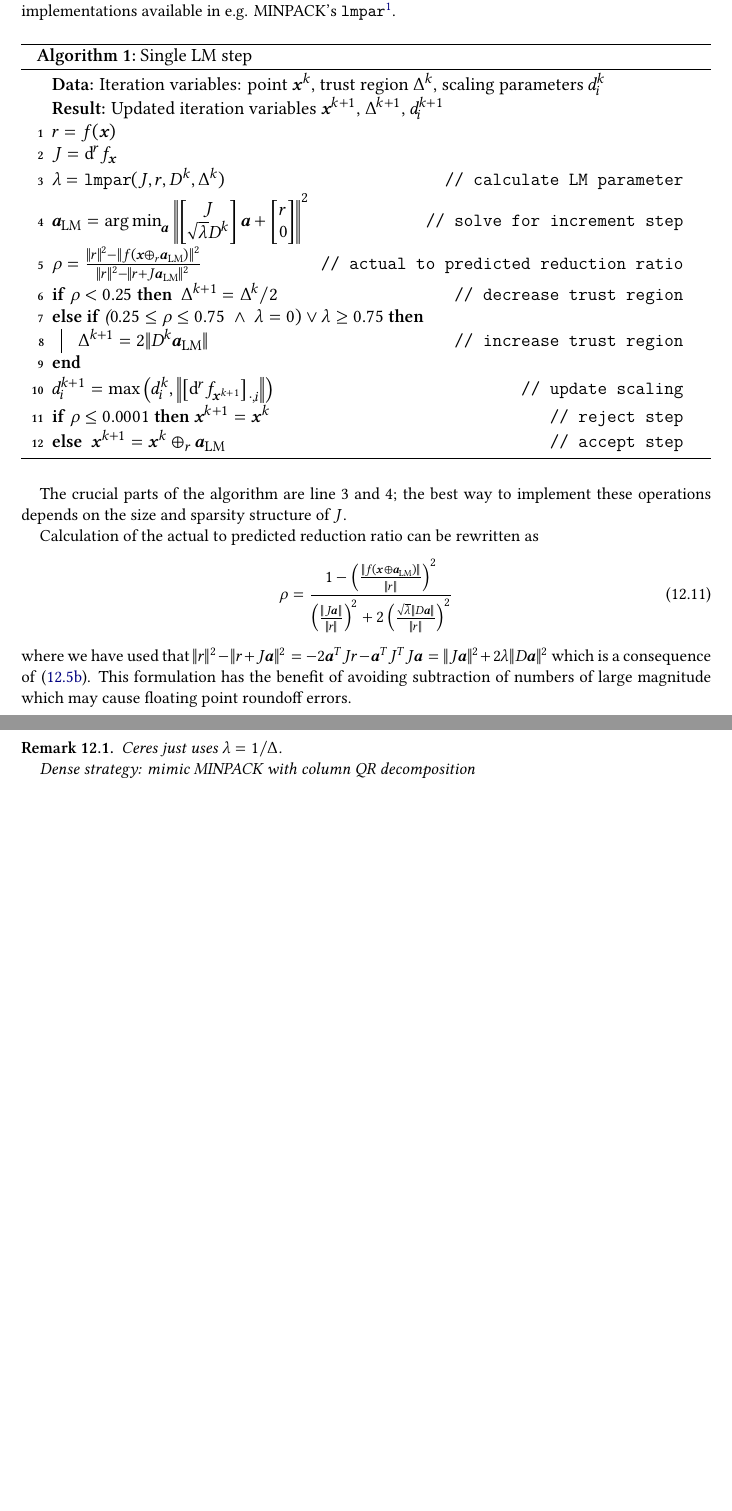
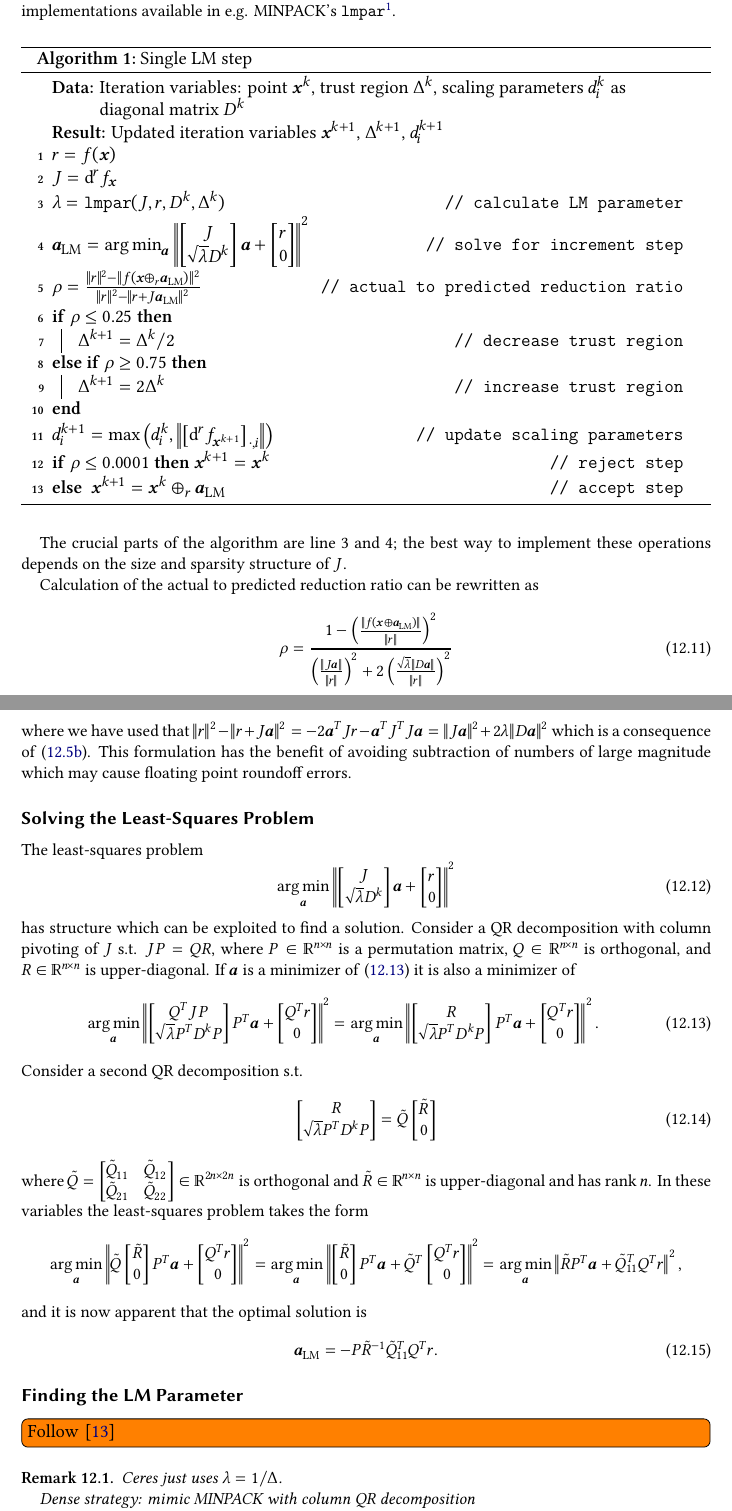
Before and after one commit to pettni/smooth, a LaTeX thesis (book/root.tex, which reads book/chapters/optimization_I.tex): two parts of pages 69 and 70 of 96, joined at a grey line, cut so that both start at the same text, the shorter picture padded with empty space. Compiled offline with XeLaTeX.

Commit message:
LS solving via QR decomposition

```diff
--- a/book/chapters/optimization_I.tex
+++ b/book/chapters/optimization_I.tex
@@ -93,7 +93,7 @@ A complete Levenberg-Marquardt procedure is shown in Algorithm \ref{algo:lm}. Th
 
 \begin{algorithm}
   \DontPrintSemicolon
-  \KwData{Iteration variables: point $\x^k$, trust region $\Delta^k$, scaling parameters $d_i^k$}
+  \KwData{Iteration variables: point $\x^k$, trust region $\Delta^k$, scaling parameters $d_i^k$ as diagonal matrix $D^{k}$}
   \KwResult{Updated iteration variables $\x^{k+1}$, $\Delta^{k+1}$, $d_i^{k+1}$}
 
   $r = f(\x)$\;
@@ -101,11 +101,13 @@ A complete Levenberg-Marquardt procedure is shown in Algorithm \ref{algo:lm}. Th
   $\lambda = \mathtt{lmpar}(J, r, D^k, \Delta^{k})$ \tcp*[r]{calculate LM parameter}
   $\a_\mathrm{LM} = \argmin_{\a} \left\| \begin{bmatrix} J \\ \sqrt{\lambda} D^k \end{bmatrix} \a + \begin{bmatrix} r \\ 0 \end{bmatrix} \right\|^2$ \tcp*[r]{solve for increment step}
   $\rho = \frac{ \| r \|^2 - \| f(\x \oplus_r \a_\mathrm{LM}) \|^2 }{\| r \|^2 - \| r + J \a_\mathrm{LM} \|^2}$ \tcp*[r]{actual to predicted reduction ratio}
-  \lIf(\tcp*[f]{decrease trust region}){$\rho < 0.25$}{ $\Delta^{k+1} = \Delta^k / 2$}
-  \ElseIf(){($0.25 \leq \rho \leq 0.75 \; \land \; \lambda = 0) \lor \lambda \geq 0.75$}{
-    $\Delta^{k+1} = 2 \| D^k \a_\mathrm{LM} \|$ \tcp*[r]{increase trust region}
+  \uIf{$\rho \leq 0.25$}{
+    $\Delta^{k+1} = \Delta^k / 2$ \tcp*[f]{decrease trust region}
   }
-  $d_i^{k+1} = \max \left(d_i^k, \left\| \left[ \mathrm{d}^r f_{\x^{k+1}} \right]_{\cdot, i} \right\| \right)$ \tcp*[r]{update scaling}
+  \ElseIf(){$\rho \geq 0.75$}{
+    $\Delta^{k+1} = 2 \Delta^{k}$ \tcp*[r]{increase trust region}
+  }
+  $d_i^{k+1} = \max \left(d_i^k, \left\| \left[ \mathrm{d}^r f_{\x^{k+1}} \right]_{\cdot, i} \right\| \right)$ \tcp*[r]{update scaling parameters}
   \lIf(\tcp*[f]{reject step}){$\rho \leq 0.0001$}{$\x^{k+1} = \x^k$}
   \lElse(\tcp*[f]{accept step}){ $\x^{k+1} = \x^k \oplus_r \a_\mathrm{LM}$}
 
@@ -121,6 +123,40 @@ Calculation of the actual to predicted reduction ratio can be rewritten as
 \end{equation}
 where we have used that $\| r \|^2 - \| r + J \a \|^2 = -2 \a^T J r - \a^T J^T J \a = \| J \a \|^2 + 2 \lambda \| D \a \|^2$ which is a consequence of \eqref{eq:lm_normaleqs}. This formulation has the benefit of avoiding subtraction of numbers of large magnitude which may cause floating point roundoff errors.
 
+
+\subsubsection{Solving the Least-Squares Problem}
+The least-squares problem
+\begin{equation}
+  \label{eq:lm_structured_ls}
+  \argmin_{\a} \left\| \begin{bmatrix} J \\ \sqrt{\lambda} D^k \end{bmatrix} \a + \begin{bmatrix} r \\ 0 \end{bmatrix} \right\|^2
+\end{equation}
+has structure which can be exploited to find a solution. Consider a QR decomposition with column pivoting of $J$ s.t. $J P = Q R$, where $P \in \mathbb{R}^{n \times n}$ is a permutation matrix, $Q \in \mathbb{R}^{n \times n}$ is orthogonal, and $R \in \mathbb{R}^{n \times n}$ is upper-diagonal. If $\a$ is a minimizer of \eqref{eq:lm_structured_ls} it is also a minimizer of
+\begin{equation}
+  \label{eq:lm_structured_ls}
+  \argmin_{\a} \left\| \begin{bmatrix} Q^{T} J P \\ \sqrt{\lambda} P^{T} D^k P \end{bmatrix} P^{T} \a + \begin{bmatrix} Q^{T} r \\ 0 \end{bmatrix} \right\|^2 =     \argmin_{\a} \left\| \begin{bmatrix} R \\ \sqrt{\lambda} P^{T} D^k P \end{bmatrix} P^{T} \a + \begin{bmatrix} Q^{T} r \\ 0 \end{bmatrix} \right\|^2.
+\end{equation}
+Consider a second QR decomposition s.t.
+\begin{equation}
+  \begin{bmatrix}
+    R \\ \sqrt{\lambda} P^{T} D^{k} P
+  \end{bmatrix} = \tilde Q \begin{bmatrix} \tilde R \\ 0 \end{bmatrix}
+\end{equation}
+where $\tilde Q = \begin{bmatrix} \tilde Q_{11} & \tilde Q_{12} \\ \tilde Q_{21} & \tilde Q_{22} \end{bmatrix} \in \mathbb{R}^{2n \times 2n}$ is orthogonal and $\tilde R \in \mathbb{R}^{n \times n}$ is upper-diagonal and has rank $n$. In these variables the least-squares problem takes the form
+\begin{equation*}
+  \argmin_{\a} \left\| \tilde Q \begin{bmatrix} \tilde R \\ 0 \end{bmatrix} P^{T} \a + \begin{bmatrix} Q^{T} r \\ 0 \end{bmatrix} \right\|^2 =
+  \argmin_{\a} \left\| \begin{bmatrix} \tilde R \\ 0 \end{bmatrix} P^{T} \a + \tilde Q^{T} \begin{bmatrix} Q^{T} r \\ 0 \end{bmatrix} \right\|^2 = \argmin_{\a} \left\| \tilde R P^{T} \a + \tilde Q_{11}^{T} Q^{T} r \right\|^{2},
+\end{equation*}
+and it is now apparent that the optimal solution is
+\begin{equation}
+  \label{eq:5}
+  \a_{\textrm{LM}} = - P \tilde R^{-1} \tilde Q_{11}^{T} Q^{T} r.
+\end{equation}
+
+
+\subsubsection{Finding the LM Parameter}
+
+\todo[inline]{Follow \cite{watson_levenberg-marquardt_1978}}
+
 \begin{remark}
   Ceres just uses $\lambda = 1 / \Delta$.
 
```
Also changed, not shown: README.md, book/root.pdf, book/chapters/optimization_I.tex (1 more changed lines).
